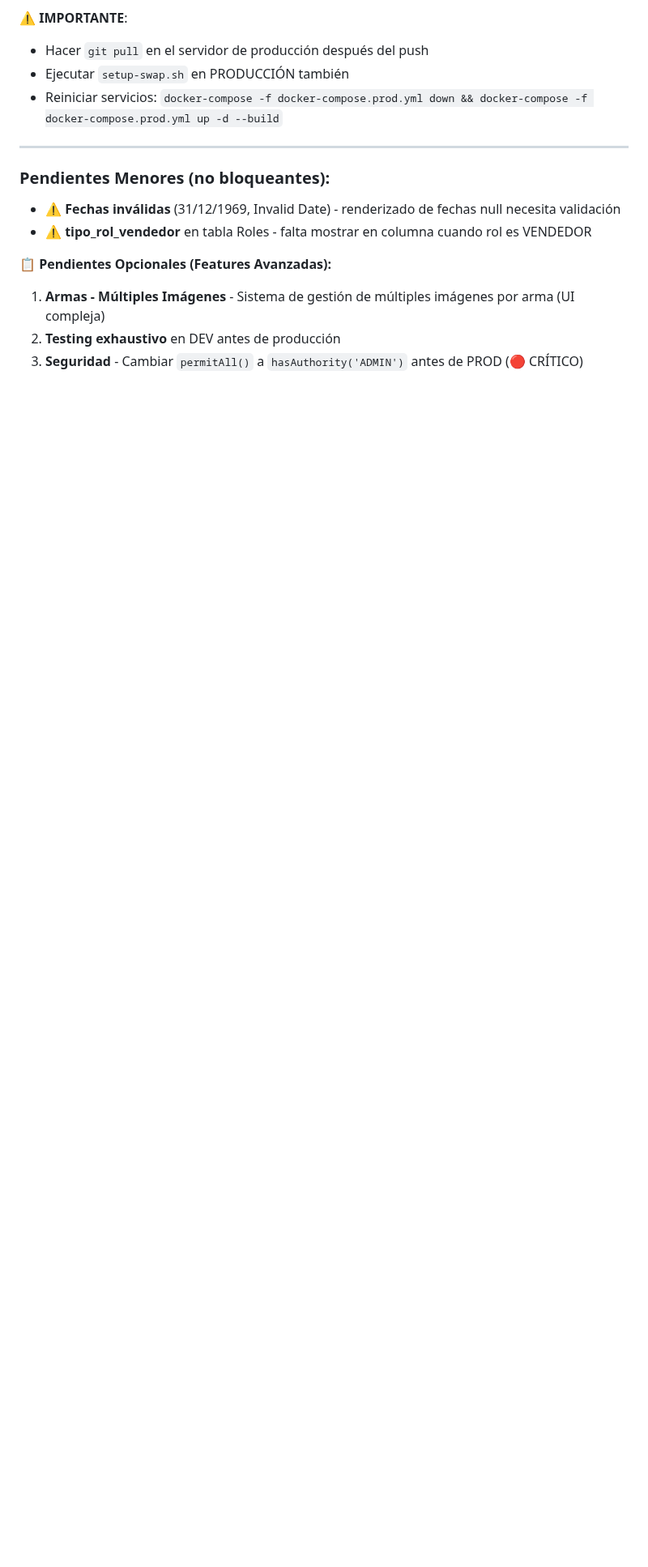
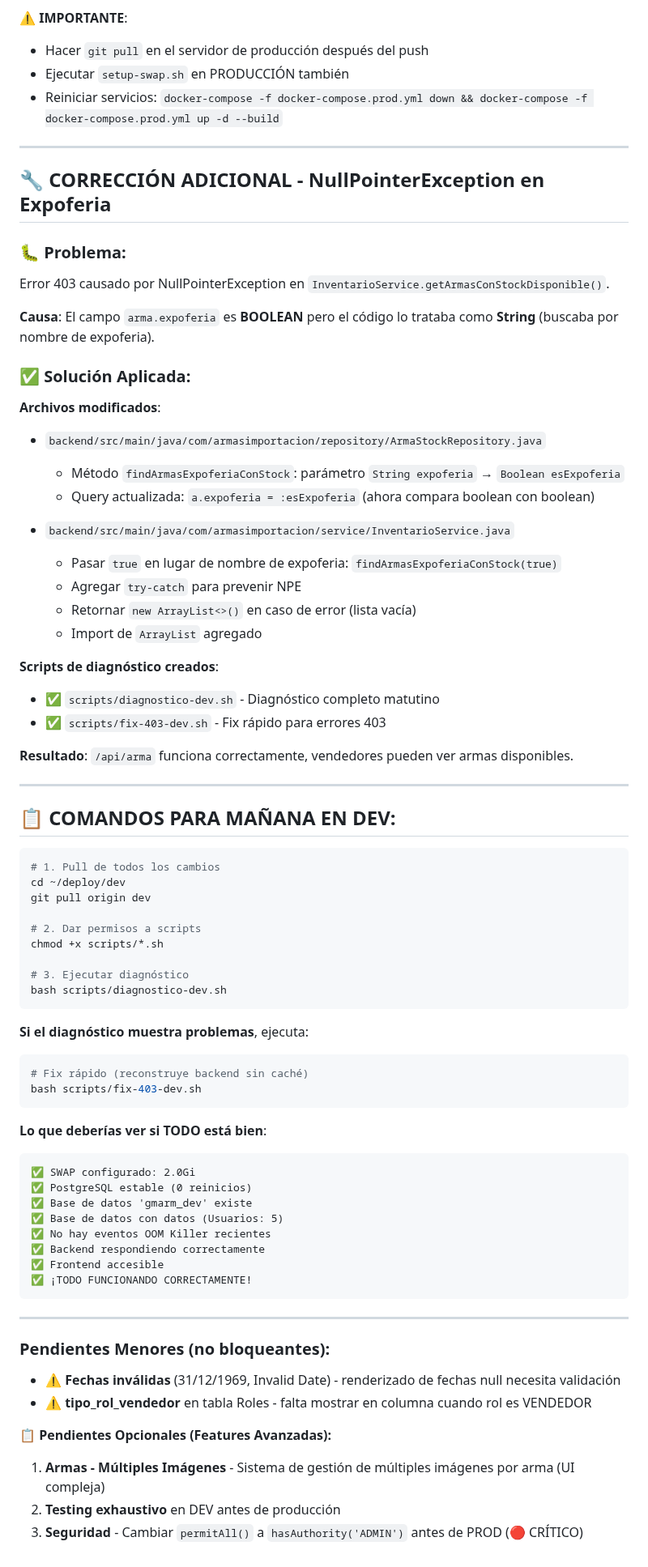
Before and after one commit to Gmarm-org/gmarm, a Markdown page: ADMIN_PENDIENTES.md, the part around the change. Shown at 81% size. Rendered like a GitHub page; blank space fills up the shorter version.

Commit message:
fix: corregir NullPointerException en InventarioService (expoferia)
- Problema: campo expoferia es BOOLEAN pero se trataba como String
- ArmaStockRepository: parámetro String->Boolean en findArmasExpoferiaConStock
- InventarioService: pasar true en lugar de nombre, agregar try-catch
- Scripts diagnóstico agregados para verificación matutina
- Actualizado ADMIN_PENDIENTES.md con comandos para mañana

````diff
--- a/ADMIN_PENDIENTES.md
+++ b/ADMIN_PENDIENTES.md
@@ -425,6 +425,68 @@ crontab -e
 
 ---
 
+## 🔧 CORRECCIÓN ADICIONAL - NullPointerException en Expoferia
+
+### 🐛 Problema:
+Error 403 causado por NullPointerException en `InventarioService.getArmasConStockDisponible()`.
+
+**Causa**: El campo `arma.expoferia` es **BOOLEAN** pero el código lo trataba como **String** (buscaba por nombre de expoferia).
+
+### ✅ Solución Aplicada:
+
+**Archivos modificados**:
+- `backend/src/main/java/com/armasimportacion/repository/ArmaStockRepository.java`
+  - Método `findArmasExpoferiaConStock`: parámetro `String expoferia` → `Boolean esExpoferia`
+  - Query actualizada: `a.expoferia = :esExpoferia` (ahora compara boolean con boolean)
+
+- `backend/src/main/java/com/armasimportacion/service/InventarioService.java`
+  - Pasar `true` en lugar de nombre de expoferia: `findArmasExpoferiaConStock(true)`
+  - Agregar `try-catch` para prevenir NPE
+  - Retornar `new ArrayList<>()` en caso de error (lista vacía)
+  - Import de `ArrayList` agregado
+
+**Scripts de diagnóstico creados**:
+- ✅ `scripts/diagnostico-dev.sh` - Diagnóstico completo matutino
+- ✅ `scripts/fix-403-dev.sh` - Fix rápido para errores 403
+
+**Resultado**: `/api/arma` funciona correctamente, vendedores pueden ver armas disponibles.
+
+---
+
+## 📋 COMANDOS PARA MAÑANA EN DEV:
+
+```bash
+# 1. Pull de todos los cambios
+cd ~/deploy/dev
+git pull origin dev
+
+# 2. Dar permisos a scripts
+chmod +x scripts/*.sh
+
+# 3. Ejecutar diagnóstico
+bash scripts/diagnostico-dev.sh
+```
+
+**Si el diagnóstico muestra problemas**, ejecuta:
+```bash
+# Fix rápido (reconstruye backend sin caché)
+bash scripts/fix-403-dev.sh
+```
+
+**Lo que deberías ver si TODO está bien**:
+```
+✅ SWAP configurado: 2.0Gi
+✅ PostgreSQL estable (0 reinicios)
+✅ Base de datos 'gmarm_dev' existe
+✅ Base de datos con datos (Usuarios: 5)
+✅ No hay eventos OOM Killer recientes
+✅ Backend respondiendo correctamente
+✅ Frontend accesible
+✅ ¡TODO FUNCIONANDO CORRECTAMENTE!
+```
+
+---
+
 ### Pendientes Menores (no bloqueantes):
 - ⚠️ **Fechas inválidas** (31/12/1969, Invalid Date) - renderizado de fechas null necesita validación
 - ⚠️ **tipo_rol_vendedor** en tabla Roles - falta mostrar en columna cuando rol es VENDEDOR
````
